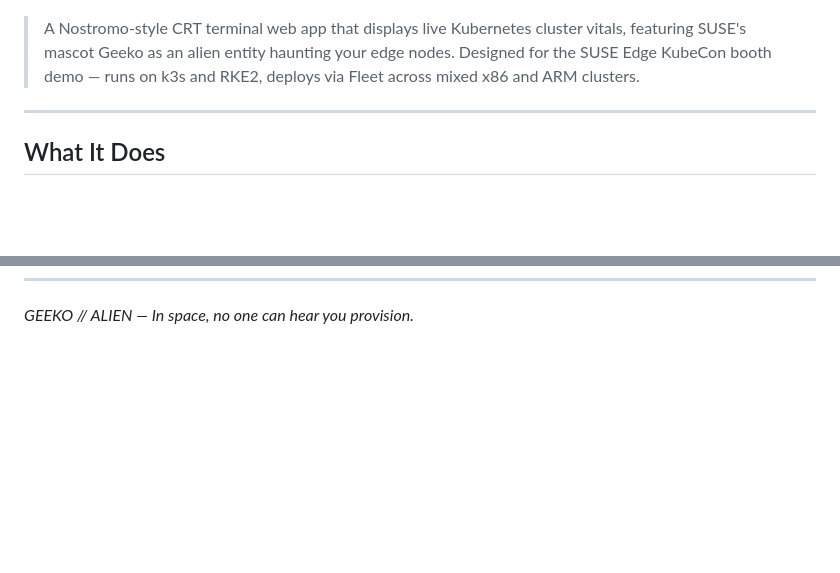
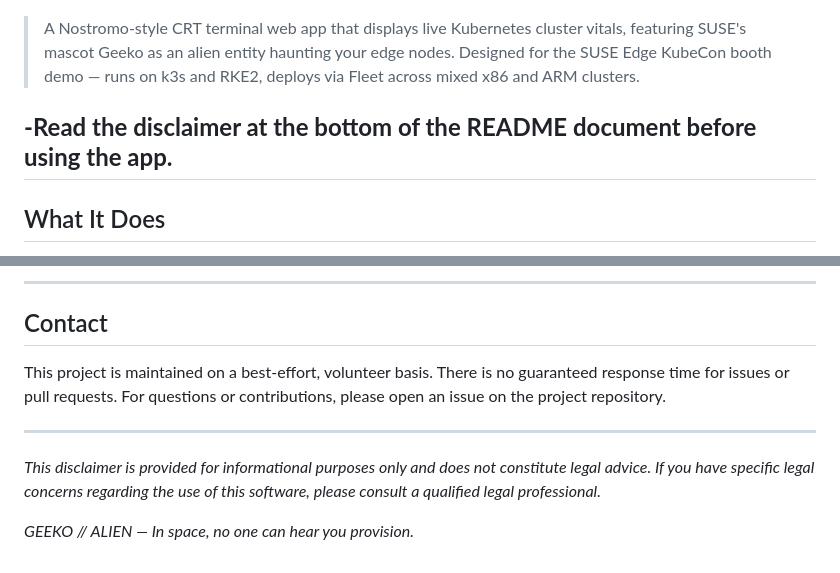
Before and after one commit to SUSE-Technical-Marketing/Alien-Geeko, a Markdown page: README.md, 2 parts joined by grey strips. Drawn GitHub-style; blank space fills up the shorter version.

```diff
--- a/README.md
+++ b/README.md
@@ -9,6 +9,7 @@
 > Designed for the SUSE Edge KubeCon booth demo — runs on k3s and RKE2,
 > deploys via Fleet across mixed x86 and ARM clusters.
 
+**-Read the disclaimer at the bottom of the README document before using the app.**
 ---
 
 ## What It Does
@@ -575,2 +657,15 @@ kubectl -n fleet-default describe bundle alien-geeko
+---
+
+## Contact
+
+This project is maintained on a best-effort, volunteer basis. There is no
+guaranteed response time for issues or pull requests. For questions or
+contributions, please open an issue on the project repository.
+
+---
+
+*This disclaimer is provided for informational purposes only and does not
+constitute legal advice. If you have specific legal concerns regarding the
+use of this software, please consult a qualified legal professional.*
 
 *GEEKO // ALIEN — In space, no one can hear you provision.*
```
Also changed, not shown: other parts of README.md (+81 -0 lines).
